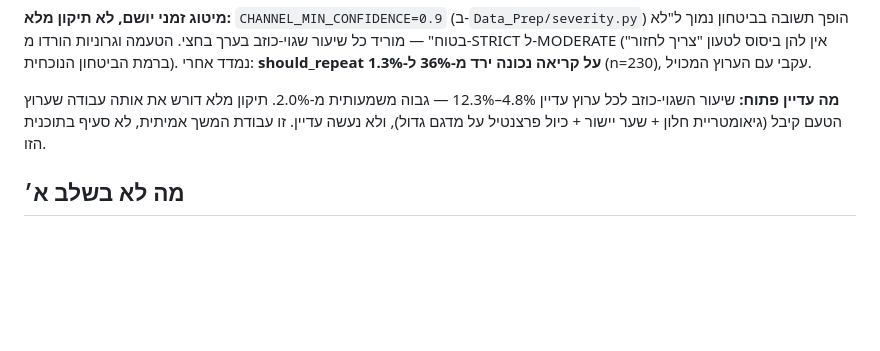
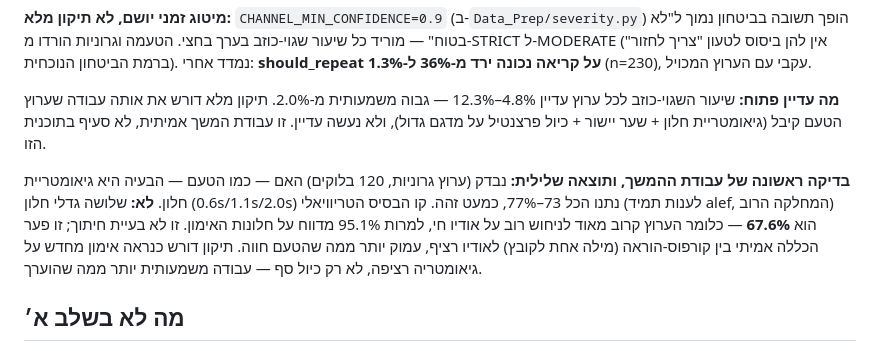
Before and after one commit to MeiRR17/Taamify, a Markdown page: PLAN_STAGE_A.md, the part around the change. Drawn GitHub-style; blank space fills up the shorter version.

Commit message:
Rule out window geometry as the channel-calibration fix
Tested the guttural channel at three window sizes on real continuous audio:
73-77% across all of them, barely above the 67.6% majority-class baseline,
against a claimed 95.1% on training-corpus windows. Not a cut-geometry
problem like ta'am's was -- a genuine generalization gap between the
single-word teaching corpus and continuous reading, likely needing
retraining on continuous-audio geometry rather than a threshold fix.

Co-Authored-By: Claude Opus 5 <noreply@anthropic.com>

```diff
--- a/PLAN_STAGE_A.md
+++ b/PLAN_STAGE_A.md
@@ -155,6 +155,15 @@ A3/A4 מ-`l1` — כיול על **900 בלוקים, 2,282 מילים**, המדג
 (גיאומטריית חלון + שער יישור + כיול פרצנטיל על מדגם גדול), ולא נעשה
 עדיין. זו עבודת המשך אמיתית, לא סעיף בתוכנית הזו.
 
+**בדיקה ראשונה של עבודת ההמשך, ותוצאה שלילית:** נבדק (ערוץ גרוניות,
+120 בלוקים) האם — כמו הטעם — הבעיה היא גיאומטריית חלון. **לא:** שלושה
+גדלי חלון (0.6s/1.1s/2.0s) נתנו הכל 73–77%, כמעט זהה. קו הבסיס הטריוויאלי
+(לענות תמיד alef, המחלקה הרוב) הוא **67.6%** — כלומר הערוץ קרוב מאוד
+לניחוש רוב על אודיו חי, למרות 95.1% מדווח על חלונות האימון. זו לא בעיית
+חיתוך; זו פער הכללה אמיתי בין קורפוס-הוראה (מילה אחת לקובץ) לאודיו רציף,
+עמוק יותר ממה שהטעם חווה. תיקון דורש כנראה אימון מחדש על גיאומטריה
+רציפה, לא רק כיול סף — עבודה משמעותית יותר ממה שהוערך.
+
 ## מה **לא** בשלב א׳
 
 - קוראים אחרים או נוסחים אחרים. 20GB הועברו להסגר.
```
